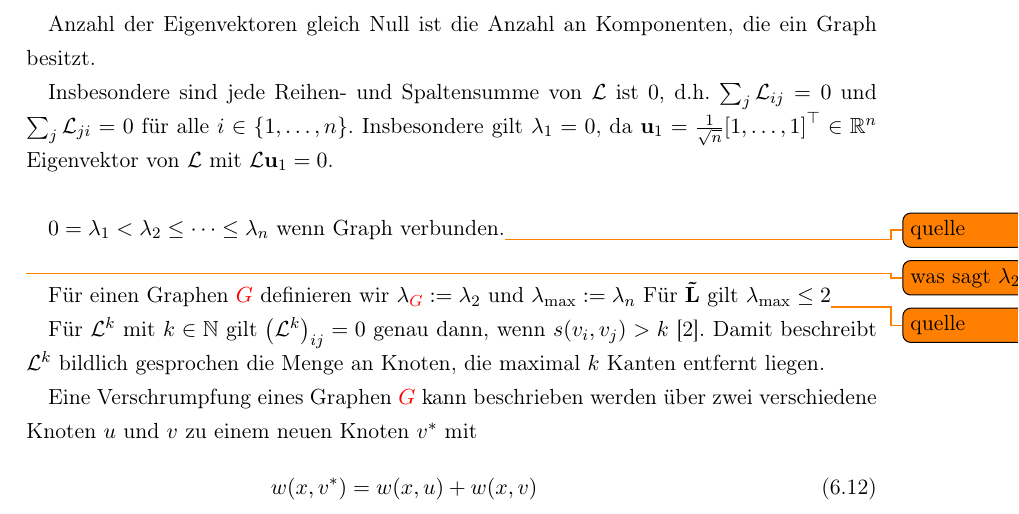
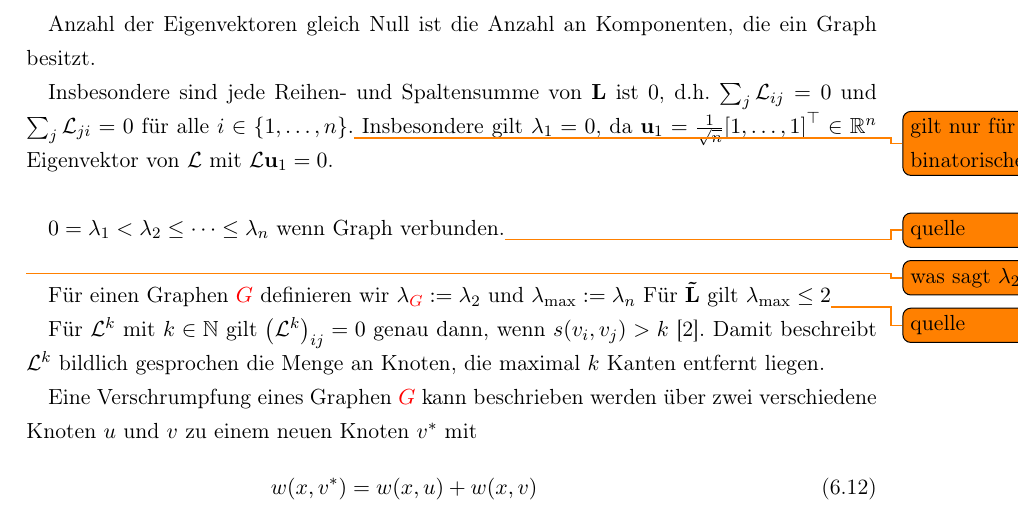
Before and after one commit to rusty1s/deep-learning-on-graphs, a LaTeX thesis (thesis/main.tex, which reads thesis/chapters/spectral/laplacian.tex): part of page 15 of 37, cut so that both start at the same text. Compiled offline with pdfLaTeX.

Commit message:
added paper and todos

```diff
--- a/thesis/chapters/spectral/laplacian.tex
+++ b/thesis/chapters/spectral/laplacian.tex
@@ -83,7 +84,7 @@ $\gls{Lboth} \in \gls{R}^{n \times n}$ hat genau $n$ Eigenwerte ${\left\{\gls{la
 
 Anzahl der Eigenvektoren gleich Null ist die Anzahl an Komponenten, die ein Graph besitzt.
 
-Insbesondere sind jede Reihen- und Spaltensumme von $\gls{Lboth}$ ist $0$, d.h.\ $\sum_j \gls{Lboth}_{ij} = 0$ und $\sum_j \gls{Lboth}_{ji} = 0$ für alle $i \in \left\{1, \ldots, n\right\}$.
+Insbesondere sind jede Reihen- und Spaltensumme von $\gls{L}$ ist $0$, d.h.\ $\sum_j \gls{Lboth}_{ij} = 0$ und $\sum_j \gls{Lboth}_{ji} = 0$ für alle $i \in \left\{1, \ldots, n\right\}$.\todo{gilt nur für kombinatorischen!}
 Insbesondere gilt $\gls{lambda}_1 = 0$, da $\gls{eiv}_1 = \frac{1}{\sqrt{n}}{\left[1, \ldots, 1\right]}^{\top} \in \gls{R}^n$ Eigenvektor von \gls{Lboth} mit $\gls{Lboth}\gls{eiv}_1 = 0$.\\
 
 $0 = \gls{lambda}_1 < \gls{lambda}_2 \leq \cdots \leq \gls{lambda}_n$ wenn Graph verbunden.\todo{quelle}\\
```
Also changed, not shown: graphs/README.md, thesis/main.pdf, thesis/chapters/spectral/laplacian.tex (1 more changed lines).
